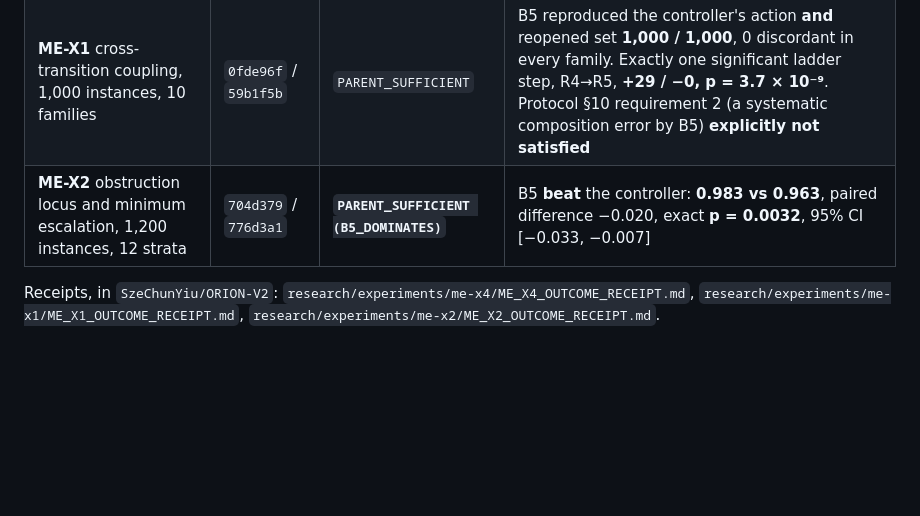
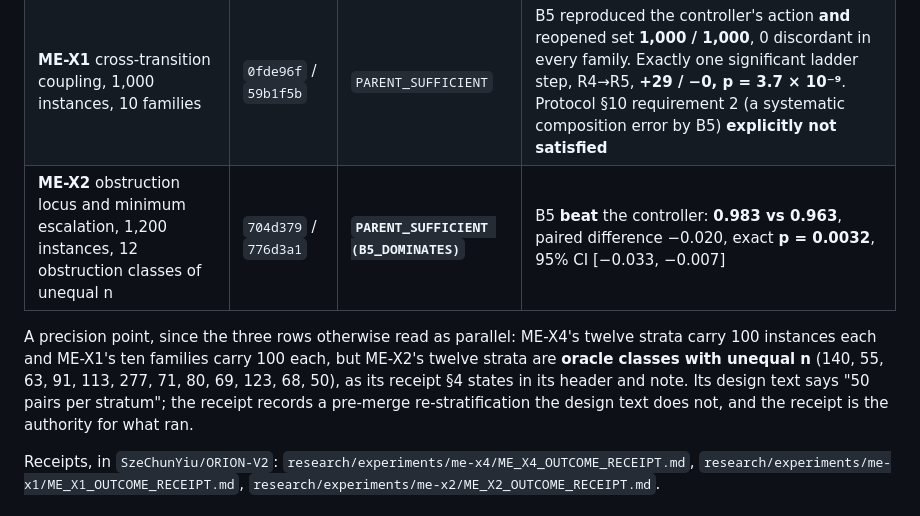
Before and after one commit to SzeChunYiu/ORION-V2, a Markdown page: papers/pipeline/FLAGSHIP_EXTERNAL_DEMARCATION_REVIEW_PACKET_V3_RESULT_ADDENDUM_ME_X_SERIES.md, the part around the change. Rendered like a GitHub page; blank space fills up the shorter version.

Commit message:
flagship v23: correct the ME-X2 stratum description in the demarcation addendum
The addendum's study table read "1,200 instances, 12 strata" for ME-X2, parallel to
ME-X4's row. ME-X4's twelve strata are 100 instances each and ME-X1's ten families
are 100 each, but ME-X2's twelve strata are ORACLE CLASSES of unequal n (140, 55, 63,
91, 113, 277, 71, 80, 69, 123, 68, 50), per its receipt section 4 header and note.

Its design text says "50 pairs per stratum", so a check against the design passes
while the claim misdescribes the run; the receipt records a pre-merge re-stratification
the design does not. The addendum now says which document is the authority for what
ran, because reviewers reading a packet built on pre-registration discipline should
not have to discover that themselves.

Questions D1-D18 remain frozen and unrewritten; D19 unchanged.

Co-Authored-By: Claude Fable 5.1 <noreply@anthropic.com>

```diff
--- a/papers/pipeline/FLAGSHIP_EXTERNAL_DEMARCATION_REVIEW_PACKET_V3_RESULT_ADDENDUM_ME_X_SERIES.md
+++ b/papers/pipeline/FLAGSHIP_EXTERNAL_DEMARCATION_REVIEW_PACKET_V3_RESULT_ADDENDUM_ME_X_SERIES.md
@@ -24,7 +24,9 @@ The primary comparator in all three is `B5`, the **strongest faithful parent fed
 |---|---|---|---|
 | **ME-X4** selective reopening under dynamic evidence, 1,200 instances, 12 strata | `ee32108` / `4929a44` | `PARENT_SUFFICIENT` | B5 reproduced the controller's reopened / preserved / unresolved decisions **1,200 / 1,200**, 0 discordant in every stratum. Ladder monotone, **rung-5 gap 0** |
 | **ME-X1** cross-transition coupling, 1,000 instances, 10 families | `0fde96f` / `59b1f5b` | `PARENT_SUFFICIENT` | B5 reproduced the controller's action **and** reopened set **1,000 / 1,000**, 0 discordant in every family. Exactly one significant ladder step, R4→R5, **+29 / −0, p = 3.7 × 10⁻⁹**. Protocol §10 requirement 2 (a systematic composition error by B5) **explicitly not satisfied** |
-| **ME-X2** obstruction locus and minimum escalation, 1,200 instances, 12 strata | `704d379` / `776d3a1` | **`PARENT_SUFFICIENT (B5_DOMINATES)`** | B5 **beat** the controller: **0.983 vs 0.963**, paired difference −0.020, exact **p = 0.0032**, 95% CI [−0.033, −0.007] |
+| **ME-X2** obstruction locus and minimum escalation, 1,200 instances, 12 obstruction classes of unequal n | `704d379` / `776d3a1` | **`PARENT_SUFFICIENT (B5_DOMINATES)`** | B5 **beat** the controller: **0.983 vs 0.963**, paired difference −0.020, exact **p = 0.0032**, 95% CI [−0.033, −0.007] |
+
+A precision point, since the three rows otherwise read as parallel: ME-X4's twelve strata carry 100 instances each and ME-X1's ten families carry 100 each, but ME-X2's twelve strata are **oracle classes with unequal n** (140, 55, 63, 91, 113, 277, 71, 80, 69, 123, 68, 50), as its receipt §4 states in its header and note. Its design text says "50 pairs per stratum"; the receipt records a pre-merge re-stratification the design text does not, and the receipt is the authority for what ran.
 
 Receipts, in `SzeChunYiu/ORION-V2`: `research/experiments/me-x4/ME_X4_OUTCOME_RECEIPT.md`, `research/experiments/me-x1/ME_X1_OUTCOME_RECEIPT.md`, `research/experiments/me-x2/ME_X2_OUTCOME_RECEIPT.md`.
 
```
